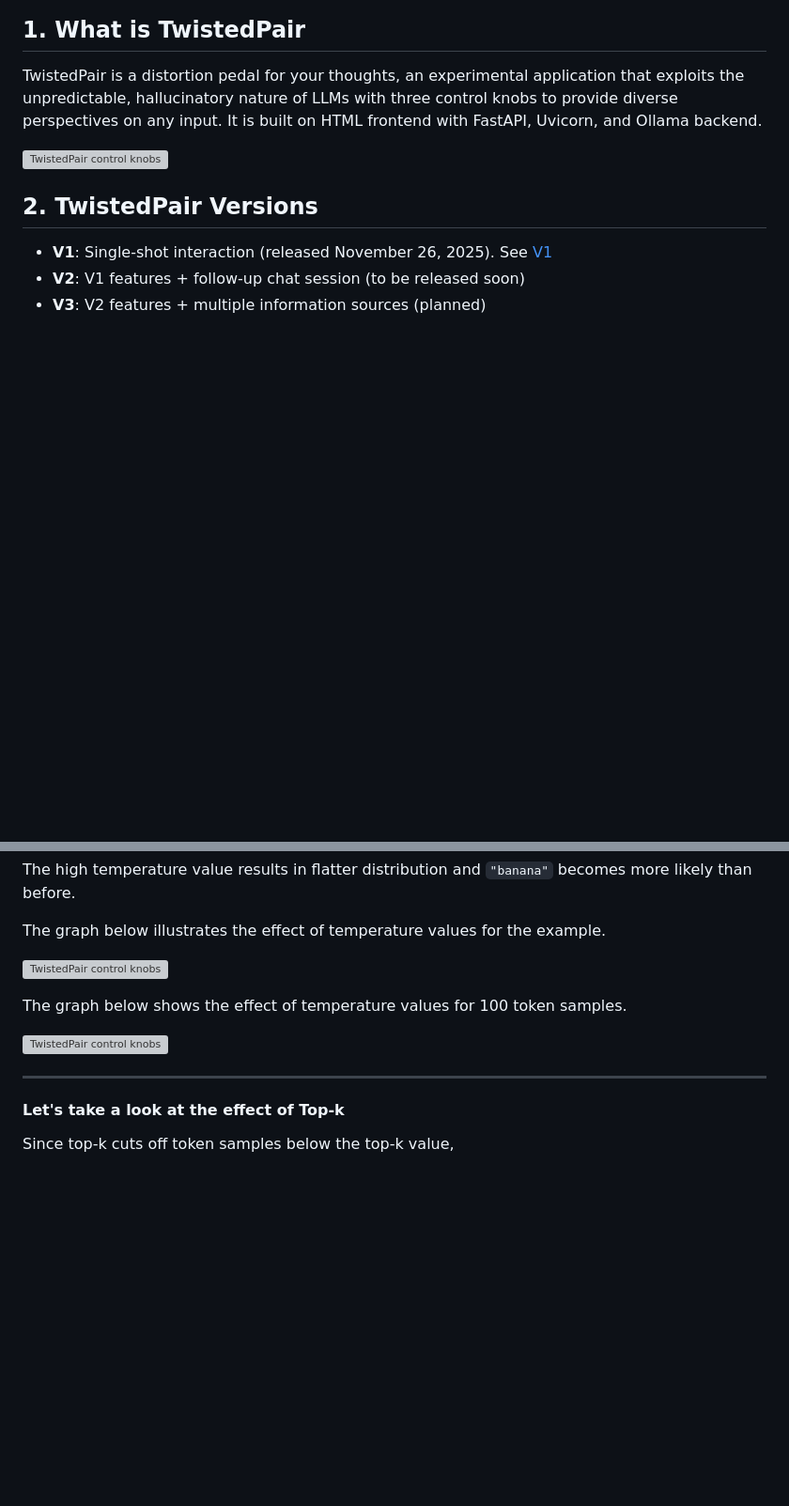
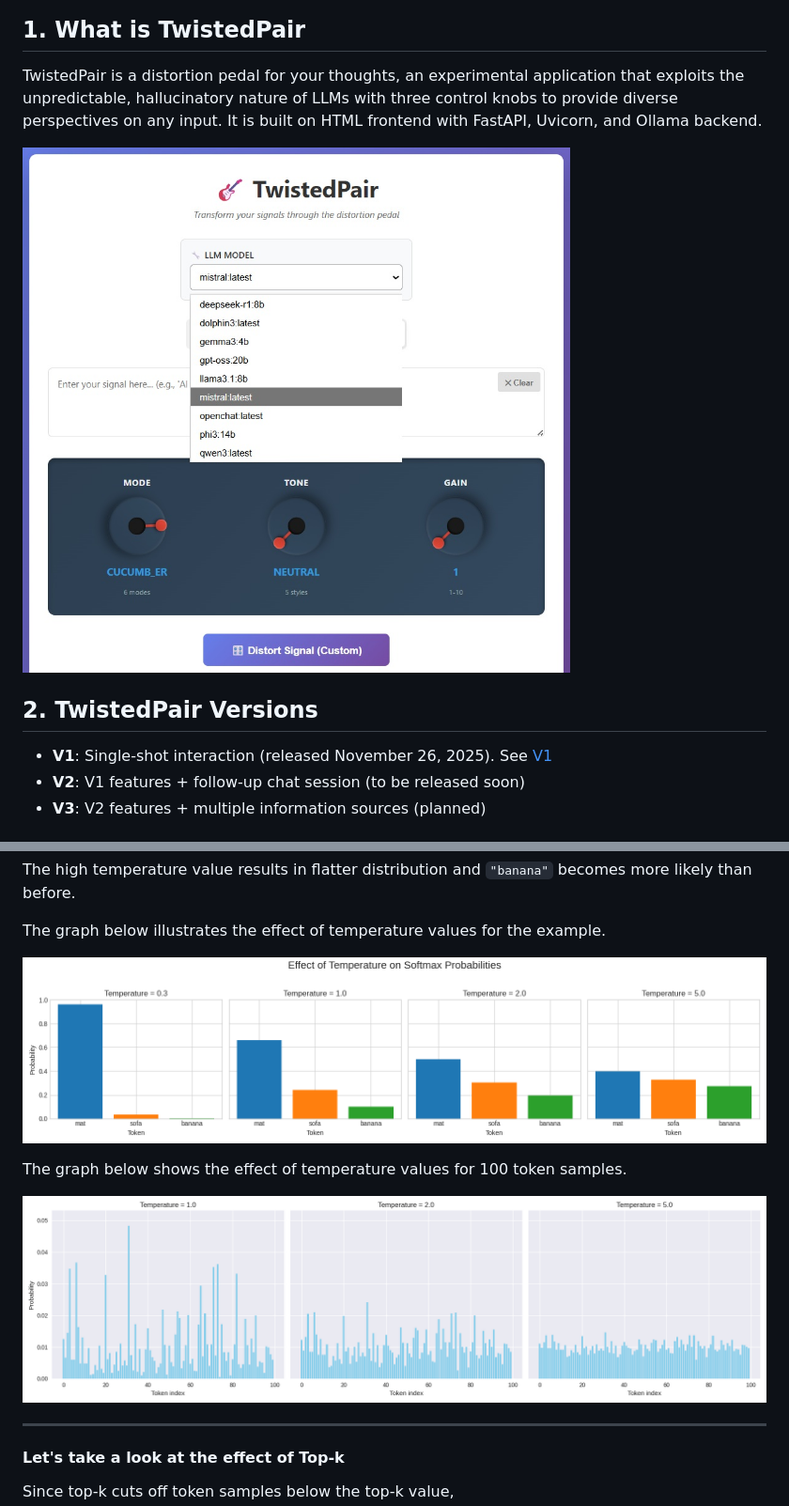
Before and after one commit to satoruisaka/TwistedPair, a Markdown page: README.md, 2 parts joined by grey strips. Shown at 94% size. Rendered like a GitHub page; blank space fills up the shorter version; grey boxes are pictures that could not be loaded.

```diff
--- a/README.md
+++ b/README.md
@@ -4,7 +4,7 @@
 
  TwistedPair is a distortion pedal for your thoughts, an experimental application that exploits the unpredictable, hallucinatory nature of LLMs with three control knobs to provide diverse perspectives on any input. It is built on HTML frontend with FastAPI, Uvicorn, and Ollama backend.
 
-![TwistedPair control knobs](TwistedPairV1.jpg)
+![TwistedPair control knobs](./images/TwistedPairV1.jpg)
 
 ## 2. TwistedPair Versions
 
@@ -136,11 +136,11 @@ The high temperature value results in flatter distribution and `"banana"` become
 
 The graph below illustrates the effect of temperature values for the example.
 
-![TwistedPair control knobs](EffectsOfTemperature.png)
+![TwistedPair control knobs](./images/EffectsOfTemperature.png)
 
 The graph below shows the effect of temperature values for 100 token samples.
 
-![TwistedPair control knobs](EffectsOfTemperature100.png)
+![TwistedPair control knobs](./images/EffectsOfTemperature100.png)
 
 ---
 
```
Also changed, not shown: other parts of README.md (+2 -2 lines).
